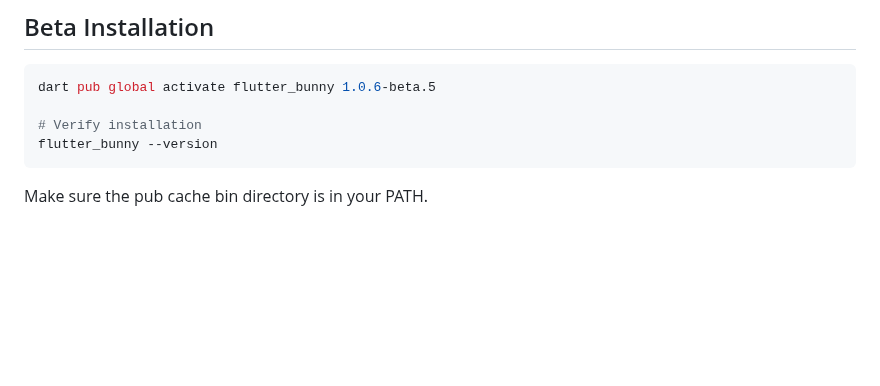
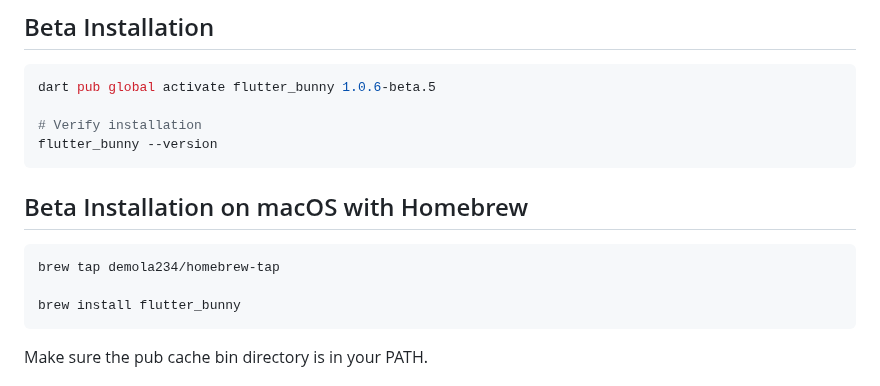
Before and after one commit to demola234/flutter_bunny_cli, a Markdown page: README.md, the part around the change. Rendered like a GitHub page; blank space fills up the shorter version.

Commit message:
docs: add macOS installation instructions for flutter_bunny using Homebrew

````diff
--- a/README.md
+++ b/README.md
@@ -22,6 +22,13 @@ dart pub global activate flutter_bunny 1.0.6-beta.5
 
 # Verify installation
 flutter_bunny --version
+```
+## Beta Installation on macOS with Homebrew
+
+```bash
+brew tap demola234/homebrew-tap
+
+brew install flutter_bunny
 ```
 
 Make sure the pub cache bin directory is in your PATH.
````
